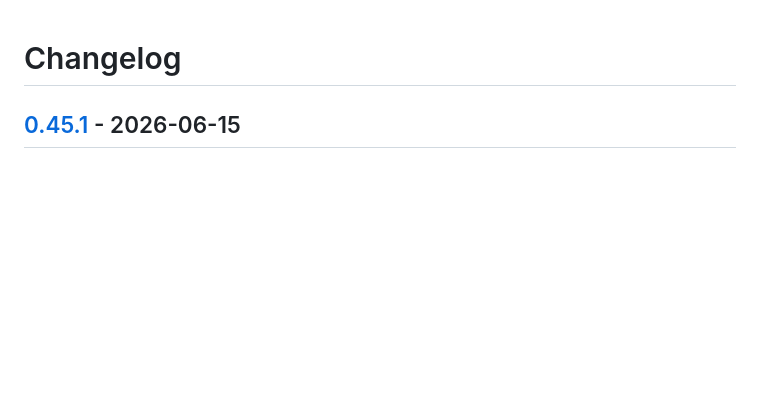
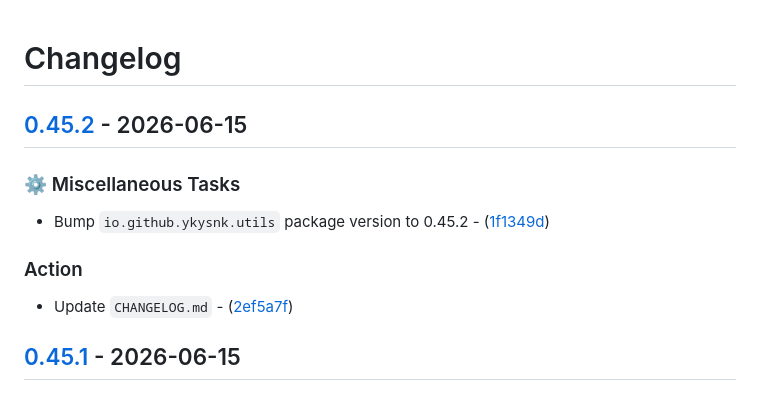
Before and after one commit to T2PeNBiX99wcoxKv3A4g/VPM.Utils, a Markdown page: CHANGELOG.md, the part around the change. Drawn GitHub-style; blank space fills up the shorter version.

Commit message:
Action: Update `CHANGELOG.md`

```diff
--- a/CHANGELOG.md
+++ b/CHANGELOG.md
@@ -1,4 +1,15 @@
 # Changelog
+
+## [0.45.2](https://github.com/T2PeNBiX99wcoxKv3A4g/VPM.Utils/compare/0.45.1..0.45.2) - 2026-06-15
+
+### ⚙️ Miscellaneous Tasks
+
+- Bump `io.github.ykysnk.utils` package version to 0.45.2 - ([1f1349d](https://github.com/T2PeNBiX99wcoxKv3A4g/VPM.Utils/commit/1f1349da347c3e1d2fb21372a67b63a411d7cbae))
+
+### Action
+
+- Update `CHANGELOG.md` - ([2ef5a7f](https://github.com/T2PeNBiX99wcoxKv3A4g/VPM.Utils/commit/2ef5a7f167cac59e815de611b2b0d72a9fc08563))
+
 
 ## [0.45.1](https://github.com/T2PeNBiX99wcoxKv3A4g/VPM.Utils/compare/0.45.0..0.45.1) - 2026-06-15
 
```
